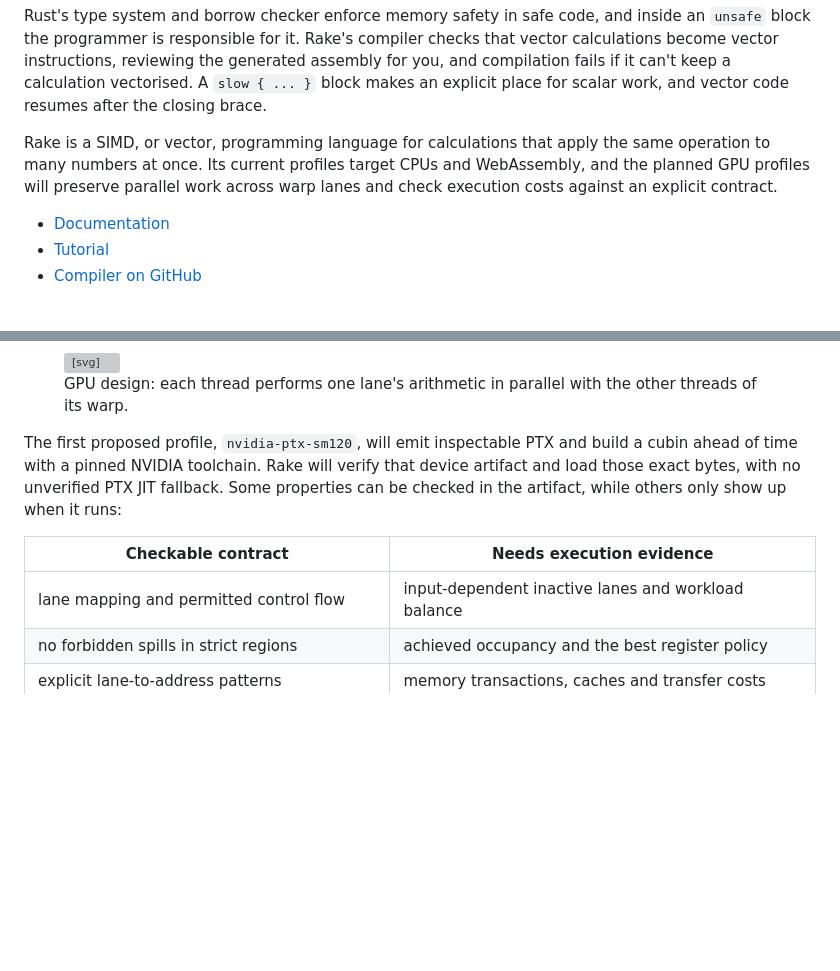
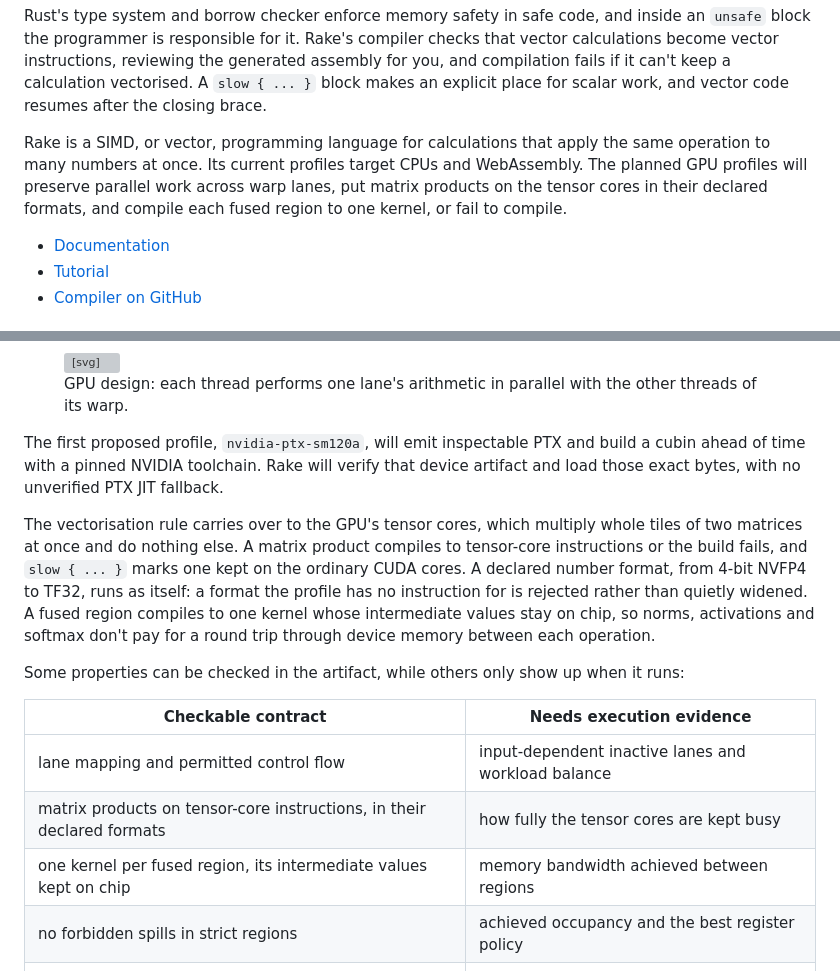
Before and after one commit to rakelang/rake-lang.org, a Markdown page: src/index.md, 2 parts joined by grey strips. GitHub-like rendering; blank space fills up the shorter version; grey boxes are pictures that could not be loaded.

Commit message:
front page: the GPU profiles' tensor-core, format and fused-kernel guarantees

```diff
--- a/src/index.md
+++ b/src/index.md
@@ -4,7 +4,7 @@
 <h1>Rake</h1>
 <p>What Rust does for safety with <code>unsafe {}</code>, Rake does for speed with <code>slow {}</code>.</p>
 <p>Rust's type system and borrow checker enforce memory safety in safe code, and inside an <code>unsafe</code> block the programmer is responsible for it. Rake's compiler checks that vector calculations become vector instructions, reviewing the generated assembly for you, and compilation fails if it can't keep a calculation vectorised. A <code>slow { ... }</code> block makes an explicit place for scalar work, and vector code resumes after the closing brace.</p>
-<p>Rake is a SIMD, or vector, programming language for calculations that apply the same operation to many numbers at once. Its current profiles target CPUs and WebAssembly, and the planned GPU profiles will preserve parallel work across warp lanes and check execution costs against an explicit contract.</p>
+<p>Rake is a SIMD, or vector, programming language for calculations that apply the same operation to many numbers at once. Its current profiles target CPUs and WebAssembly. The planned GPU profiles will preserve parallel work across warp lanes, put matrix products on the tensor cores in their declared formats, and compile each fused region to one kernel, or fail to compile.</p>
 <ul class="link-row">
 <li><a class="link-button" href="/docs/">Documentation</a></li>
 <li><a class="link-button" href="/docs/playground/">Tutorial</a></li>
@@ -588,15 +588,29 @@ the rack serially inside one thread.
 <figcaption>GPU design: each thread performs one lane's arithmetic in parallel with the other threads of its warp.</figcaption>
 </figure>
 
-The first proposed profile, `nvidia-ptx-sm120`, will emit inspectable PTX and
+The first proposed profile, `nvidia-ptx-sm120a`, will emit inspectable PTX and
 build a cubin ahead of time with a pinned NVIDIA toolchain. Rake will verify
 that device artifact and load those exact bytes, with no unverified PTX JIT
-fallback. Some properties can be checked in the artifact, while others only
-show up when it runs:
+fallback.
+
+The vectorisation rule carries over to the GPU's tensor cores, which multiply
+whole tiles of two matrices at once and do nothing else. A matrix product
+compiles to tensor-core instructions or the build fails, and `slow { ... }`
+marks one kept on the ordinary CUDA cores. A declared number format, from
+4-bit NVFP4 to TF32, runs as itself: a format the profile has no instruction
+for is rejected rather than quietly widened. A fused region compiles to one
+kernel whose intermediate values stay on chip, so norms, activations and
+softmax don't pay for a round trip through device memory between each
+operation.
+
+Some properties can be checked in the artifact, while others only show up when
+it runs:
 
 | Checkable contract | Needs execution evidence |
 | --- | --- |
 | lane mapping and permitted control flow | input-dependent inactive lanes and workload balance |
+| matrix products on tensor-core instructions, in their declared formats | how fully the tensor cores are kept busy |
+| one kernel per fused region, its intermediate values kept on chip | memory bandwidth achieved between regions |
 | no forbidden spills in strict regions | achieved occupancy and the best register policy |
 | explicit lane-to-address patterns | memory transactions, caches and transfer costs |
 | declared numerical and synchronisation rules | elapsed time and application throughput |
```
